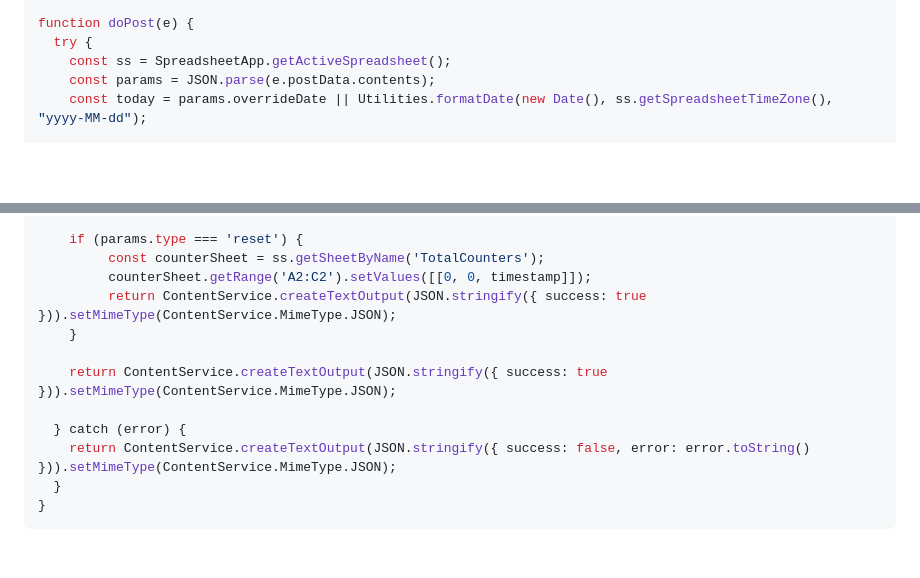
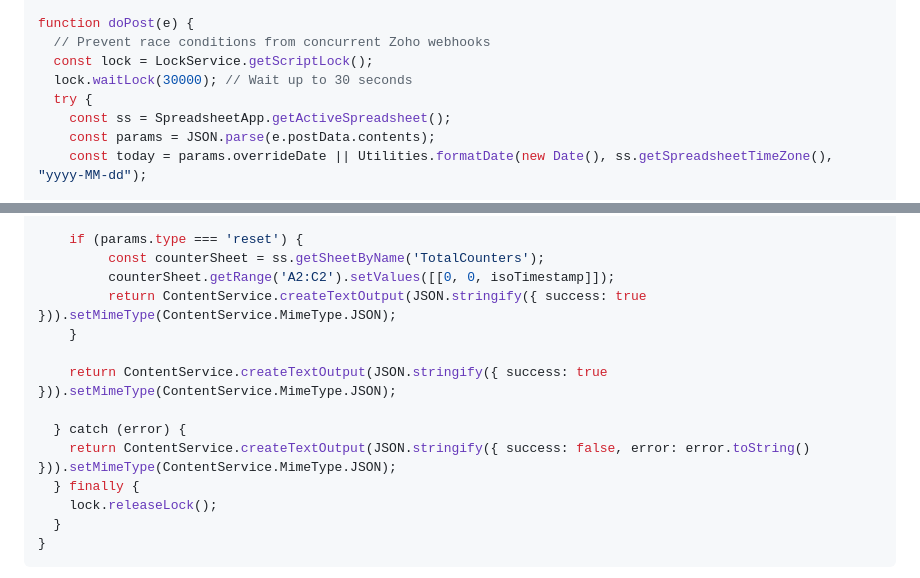
Before and after one commit to adityajh/zoho-crm-dashboard, a Markdown page: TRIAL_SHEET_SETUP.md, 2 parts joined by grey strips. Drawn GitHub-style; blank space fills up the shorter version.

Commit message:
fix: Add LockService to prevent race conditions in DailyTotals + fix stale timestamp ref

````diff
--- a/TRIAL_SHEET_SETUP.md
+++ b/TRIAL_SHEET_SETUP.md
@@ -98,6 +98,9 @@ function doGet(e) {
 }
 
 function doPost(e) {
+  // Prevent race conditions from concurrent Zoho webhooks
+  const lock = LockService.getScriptLock();
+  lock.waitLock(30000); // Wait up to 30 seconds
   try {
     const ss = SpreadsheetApp.getActiveSpreadsheet();
     const params = JSON.parse(e.postData.contents);
@@ -261,7 +264,7 @@ function doPost(e) {
 
     if (params.type === 'reset') {
          const counterSheet = ss.getSheetByName('TotalCounters');
-         counterSheet.getRange('A2:C2').setValues([[0, 0, timestamp]]);
+         counterSheet.getRange('A2:C2').setValues([[0, 0, isoTimestamp]]);
          return ContentService.createTextOutput(JSON.stringify({ success: true })).setMimeType(ContentService.MimeType.JSON);
     }
 
@@ -269,6 +272,8 @@ function doPost(e) {
 
   } catch (error) {
     return ContentService.createTextOutput(JSON.stringify({ success: false, error: error.toString() })).setMimeType(ContentService.MimeType.JSON);
+  } finally {
+    lock.releaseLock();
   }
 }
 ```
````
